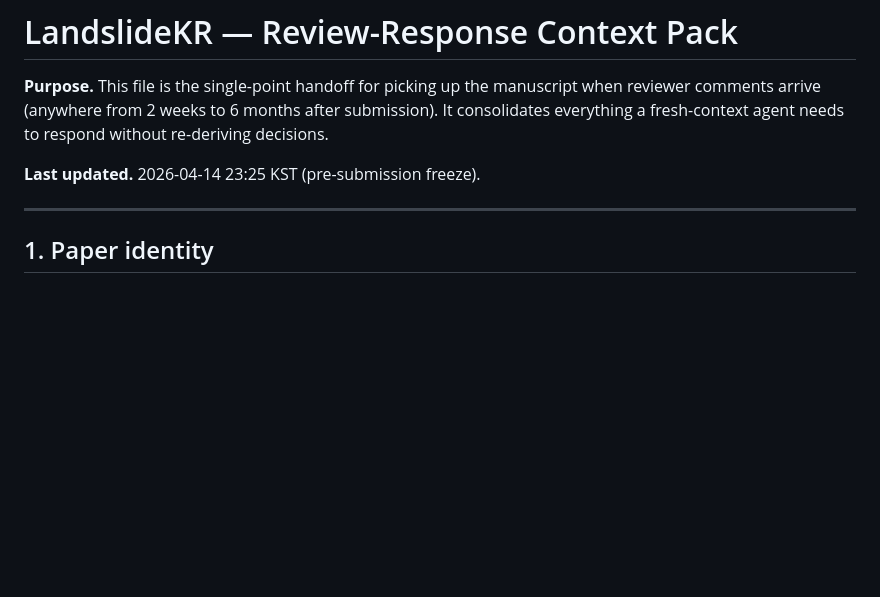
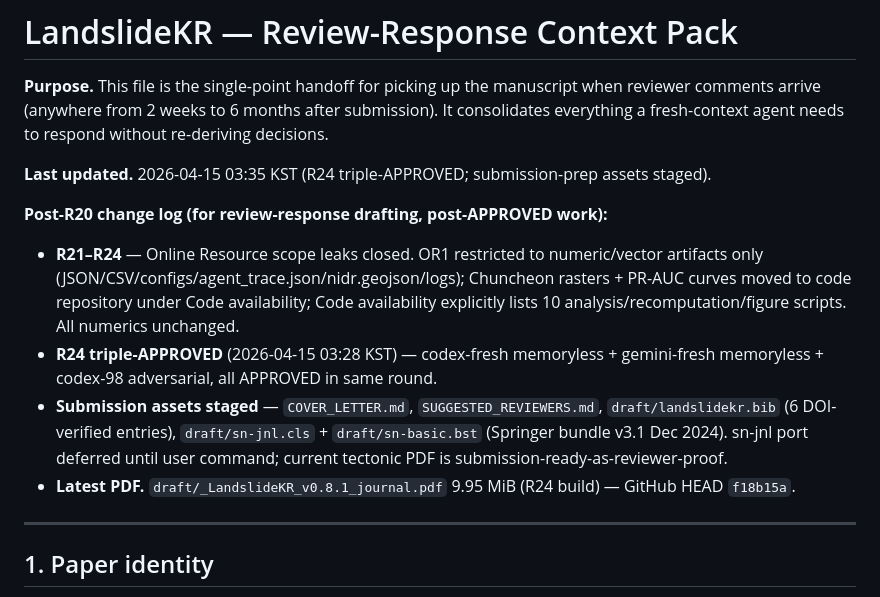
Before and after one commit to egpark-knu/landslidekr, a Markdown page: REVIEW_RESPONSE_CONTEXT.md, the part around the change. Rendered like a GitHub page; blank space fills up the shorter version.

Commit message:
Record R21-R24 + submission-prep assets in review-response context pack

```diff
--- a/REVIEW_RESPONSE_CONTEXT.md
+++ b/REVIEW_RESPONSE_CONTEXT.md
@@ -2,7 +2,13 @@
 
 **Purpose.** This file is the single-point handoff for picking up the manuscript when reviewer comments arrive (anywhere from 2 weeks to 6 months after submission). It consolidates everything a fresh-context agent needs to respond without re-deriving decisions.
 
-**Last updated.** 2026-04-14 23:25 KST (pre-submission freeze).
+**Last updated.** 2026-04-15 03:35 KST (R24 triple-APPROVED; submission-prep assets staged).
+
+**Post-R20 change log (for review-response drafting, post-APPROVED work):**
+- **R21–R24** — Online Resource scope leaks closed. OR1 restricted to numeric/vector artifacts only (JSON/CSV/configs/agent_trace.json/nidr.geojson/logs); Chuncheon rasters + PR-AUC curves moved to code repository under Code availability; Code availability explicitly lists 10 analysis/recomputation/figure scripts. All numerics unchanged.
+- **R24 triple-APPROVED** (2026-04-15 03:28 KST) — codex-fresh memoryless + gemini-fresh memoryless + codex-98 adversarial, all APPROVED in same round.
+- **Submission assets staged** — `COVER_LETTER.md`, `SUGGESTED_REVIEWERS.md`, `draft/landslidekr.bib` (6 DOI-verified entries), `draft/sn-jnl.cls` + `draft/sn-basic.bst` (Springer bundle v3.1 Dec 2024). sn-jnl port deferred until user command; current tectonic PDF is submission-ready-as-reviewer-proof.
+- **Latest PDF.** `draft/_LandslideKR_v0.8.1_journal.pdf` 9.95 MiB (R24 build) — GitHub HEAD `f18b15a`.
 
 ---
 
```
